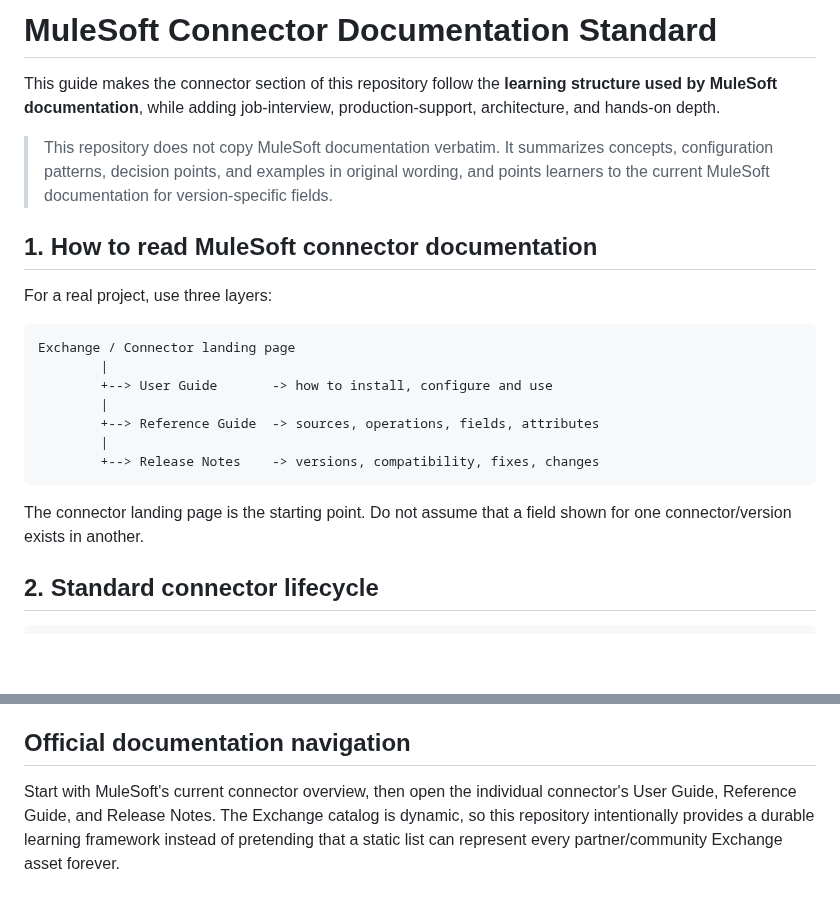
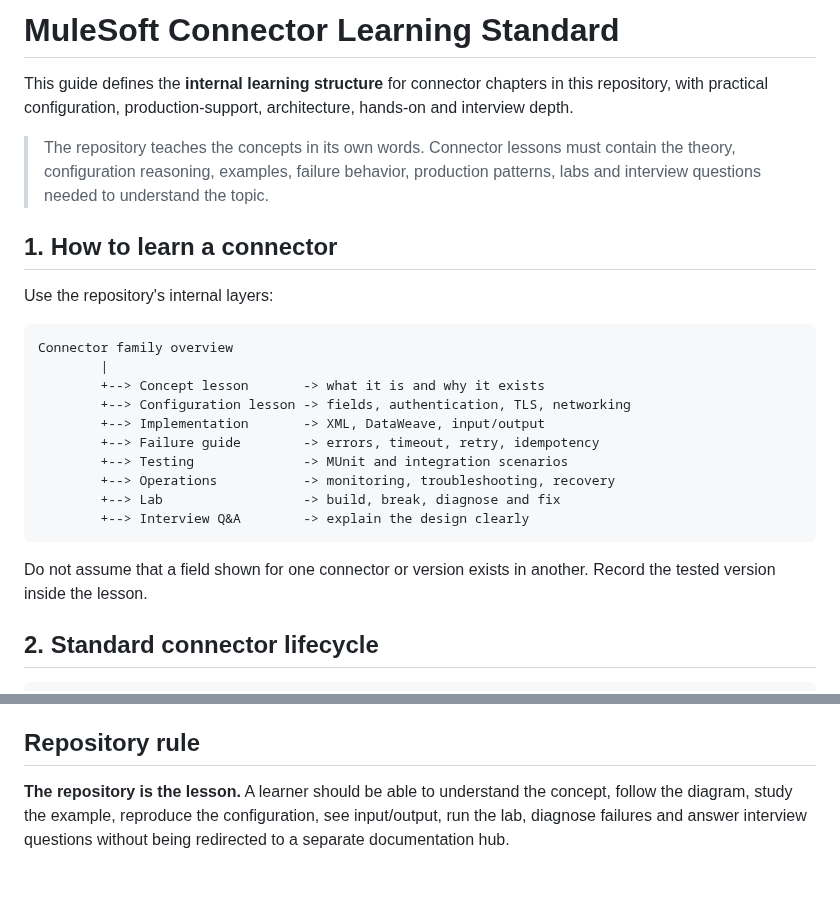
Before and after one commit to Narsing-s/mulesoft-end-to-end-guide, a Markdown page: 07-Connectors/04-MULESOFT-DOCUMENTATION-STYLE.md, 2 parts joined by grey strips. GitHub-like rendering; blank space fills up the shorter version.

Commit message:
Remove external documentation navigation from connector learning

````diff
--- a/07-Connectors/04-MULESOFT-DOCUMENTATION-STYLE.md
+++ b/07-Connectors/04-MULESOFT-DOCUMENTATION-STYLE.md
@@ -1,24 +1,27 @@
-# MuleSoft Connector Documentation Standard
+# MuleSoft Connector Learning Standard
 
-This guide makes the connector section of this repository follow the **learning structure used by MuleSoft documentation**, while adding job-interview, production-support, architecture, and hands-on depth.
+This guide defines the **internal learning structure** for connector chapters in this repository, with practical configuration, production-support, architecture, hands-on and interview depth.
 
-> This repository does not copy MuleSoft documentation verbatim. It summarizes concepts, configuration patterns, decision points, and examples in original wording, and points learners to the current MuleSoft documentation for version-specific fields.
+> The repository teaches the concepts in its own words. Connector lessons must contain the theory, configuration reasoning, examples, failure behavior, production patterns, labs and interview questions needed to understand the topic.
 
-## 1. How to read MuleSoft connector documentation
+## 1. How to learn a connector
 
-For a real project, use three layers:
+Use the repository's internal layers:
 
 ```text
-Exchange / Connector landing page
+Connector family overview
         |
-        +--> User Guide       -> how to install, configure and use
-        |
-        +--> Reference Guide  -> sources, operations, fields, attributes
-        |
-        +--> Release Notes    -> versions, compatibility, fixes, changes
+        +--> Concept lesson       -> what it is and why it exists
+        +--> Configuration lesson -> fields, authentication, TLS, networking
+        +--> Implementation       -> XML, DataWeave, input/output
+        +--> Failure guide        -> errors, timeout, retry, idempotency
+        +--> Testing              -> MUnit and integration scenarios
+        +--> Operations           -> monitoring, troubleshooting, recovery
+        +--> Lab                  -> build, break, diagnose and fix
+        +--> Interview Q&A        -> explain the design clearly
 ```
 
-The connector landing page is the starting point. Do not assume that a field shown for one connector/version exists in another.
+Do not assume that a field shown for one connector or version exists in another. Record the tested version inside the lesson.
 
 ## 2. Standard connector lifecycle
 
@@ -249,6 +252,6 @@ A learner has mastered a connector only when they can:
 - explain security and performance concerns
 - describe the implementation in an interview
 
-## Official documentation navigation
+## Repository rule
 
-Start with MuleSoft's current connector overview, then open the individual connector's User Guide, Reference Guide, and Release Notes. The Exchange catalog is dynamic, so this repository intentionally provides a durable learning framework instead of pretending that a static list can represent every partner/community Exchange asset forever.
+**The repository is the lesson.** A learner should be able to understand the concept, follow the diagram, study the example, reproduce the configuration, see input/output, run the lab, diagnose failures and answer interview questions without being redirected to a separate documentation hub.
````
